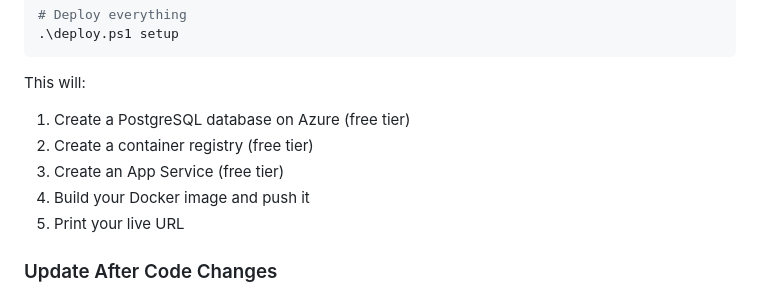
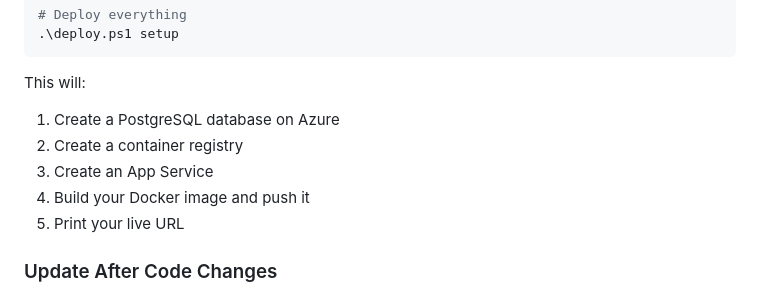
Before and after one commit to Aniruddh-Mallya/ELLA, a Markdown page: README.md, the part around the change. Rendered like a GitHub page.

Commit message:
Update README to remove 'free tier' references
Removed 'free tier' mentions for Azure resources.

````diff
--- a/README.md
+++ b/README.md
@@ -54,9 +54,9 @@ $env:TF_VAR_jwt_secret = "your-jwt-signing-secret"
 ```
 
 This will:
-1. Create a PostgreSQL database on Azure (free tier)
-2. Create a container registry (free tier)
-3. Create an App Service (free tier)
+1. Create a PostgreSQL database on Azure
+2. Create a container registry
+3. Create an App Service
 4. Build your Docker image and push it
 5. Print your live URL
 
````
